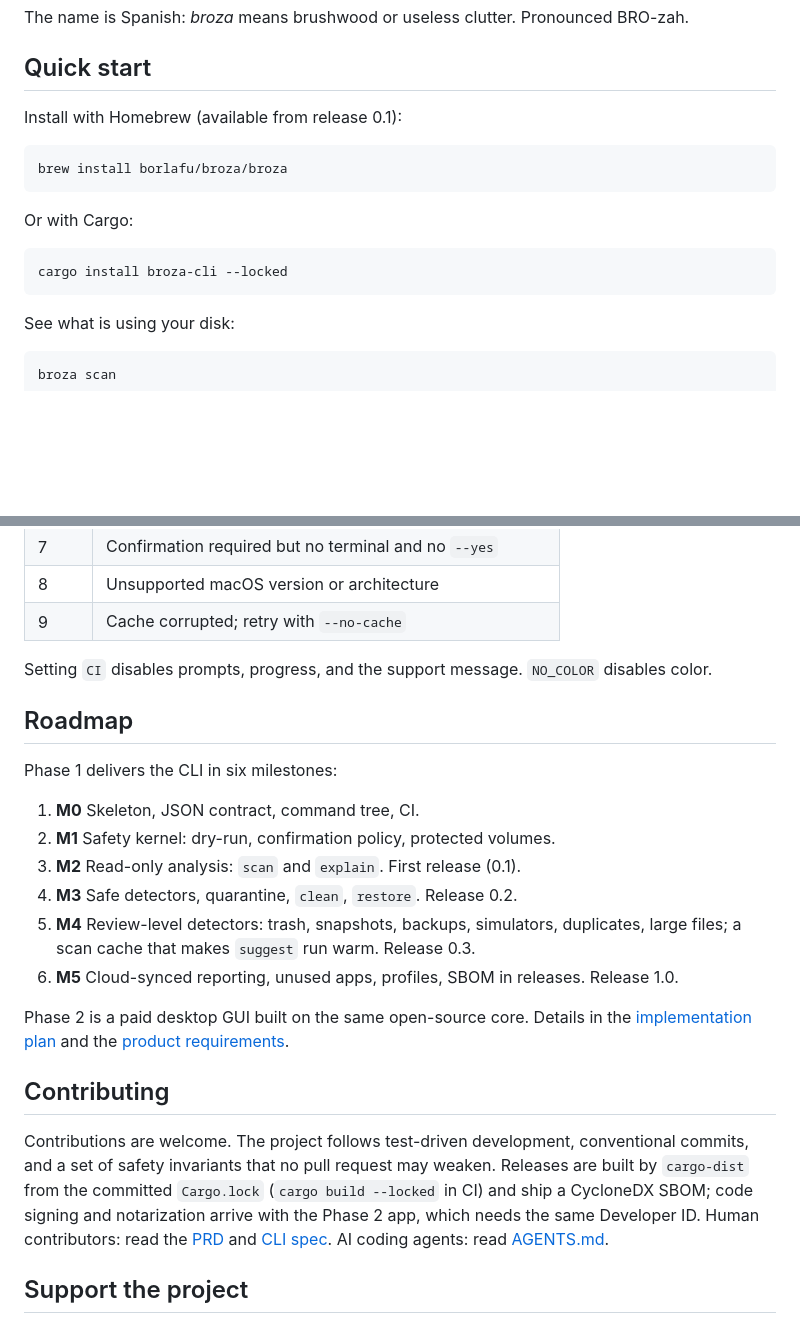
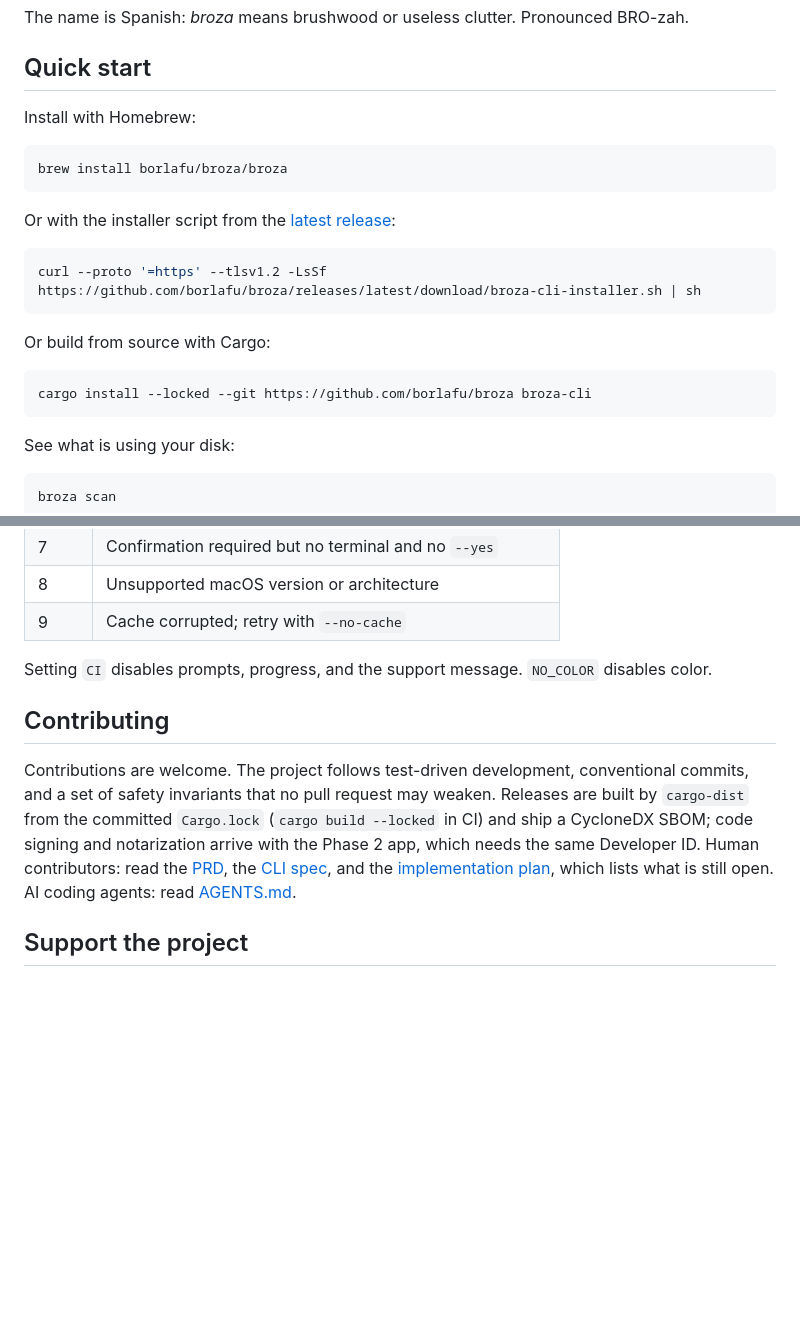
Before and after one commit to borlafu/broza, a Markdown page: README.md, 2 parts joined by grey strips. Drawn GitHub-style; blank space fills up the shorter version.

````diff
--- a/README.md
+++ b/README.md
@@ -25,16 +21,22 @@ The name is Spanish: *broza* means brushwood or useless clutter. Pronounced BRO-
 
 ## Quick start
 
-Install with Homebrew (available from release 0.1):
+Install with Homebrew:
 
 ```bash
 brew install borlafu/broza/broza
 ```
 
-Or with Cargo:
+Or with the installer script from the [latest release](https://github.com/borlafu/broza/releases/latest):
 
 ```bash
-cargo install broza-cli --locked
+curl --proto '=https' --tlsv1.2 -LsSf https://github.com/borlafu/broza/releases/latest/download/broza-cli-installer.sh | sh
+```
+
+Or build from source with Cargo:
+
+```bash
+cargo install --locked --git https://github.com/borlafu/broza broza-cli
 ```
 
 See what is using your disk:
@@ -211,28 +213,14 @@ Exit codes:
 
 Setting `CI` disables prompts, progress, and the support message. `NO_COLOR` disables color.
 
-## Roadmap
-
-Phase 1 delivers the CLI in six milestones:
-
-1. **M0** Skeleton, JSON contract, command tree, CI.
-2. **M1** Safety kernel: dry-run, confirmation policy, protected volumes.
-3. **M2** Read-only analysis: `scan` and `explain`. First release (0.1).
-4. **M3** Safe detectors, quarantine, `clean`, `restore`. Release 0.2.
-5. **M4** Review-level detectors: trash, snapshots, backups, simulators, duplicates, large files;
-   a scan cache that makes `suggest` run warm. Release 0.3.
-6. **M5** Cloud-synced reporting, unused apps, profiles, SBOM in releases. Release 1.0.
-
-Phase 2 is a paid desktop GUI built on the same open-source core. Details in the
-[implementation plan](docs/implementation-plan.md) and the [product requirements](docs/prd.md).
-
 ## Contributing
 
 Contributions are welcome. The project follows test-driven development, conventional commits,
 and a set of safety invariants that no pull request may weaken. Releases are built by `cargo-dist`
 from the committed `Cargo.lock` (`cargo build --locked` in CI) and ship a CycloneDX SBOM; code
 signing and notarization arrive with the Phase 2 app, which needs the same Developer ID.
-Human contributors: read the [PRD](docs/prd.md) and [CLI spec](docs/cli-spec.md). AI coding
+Human contributors: read the [PRD](docs/prd.md), the [CLI spec](docs/cli-spec.md), and the
+[implementation plan](docs/implementation-plan.md), which lists what is still open. AI coding
 agents: read [AGENTS.md](AGENTS.md).
 
 ## Support the project
````
Also changed, not shown: other parts of README.md (+2 -6 lines), docs/implementation-plan.md (+6 -4 lines).
